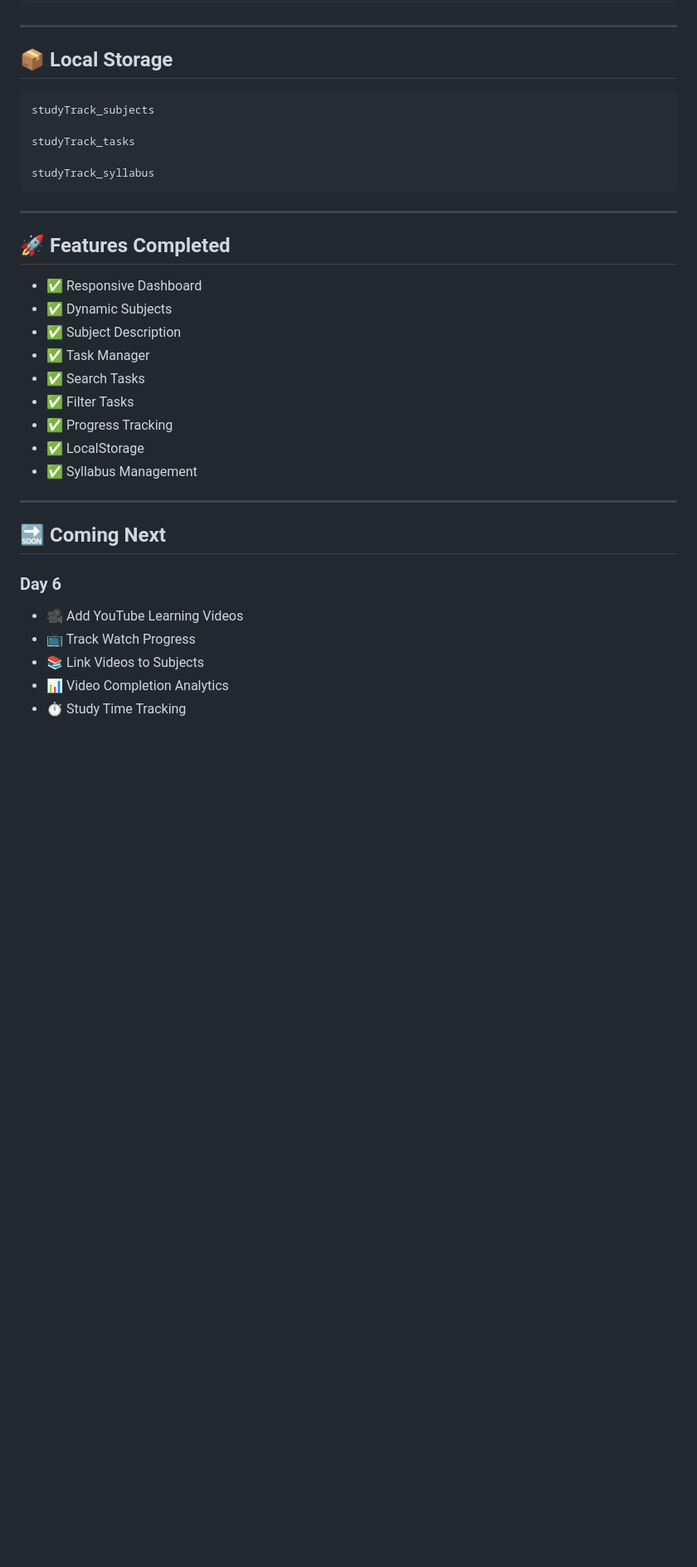
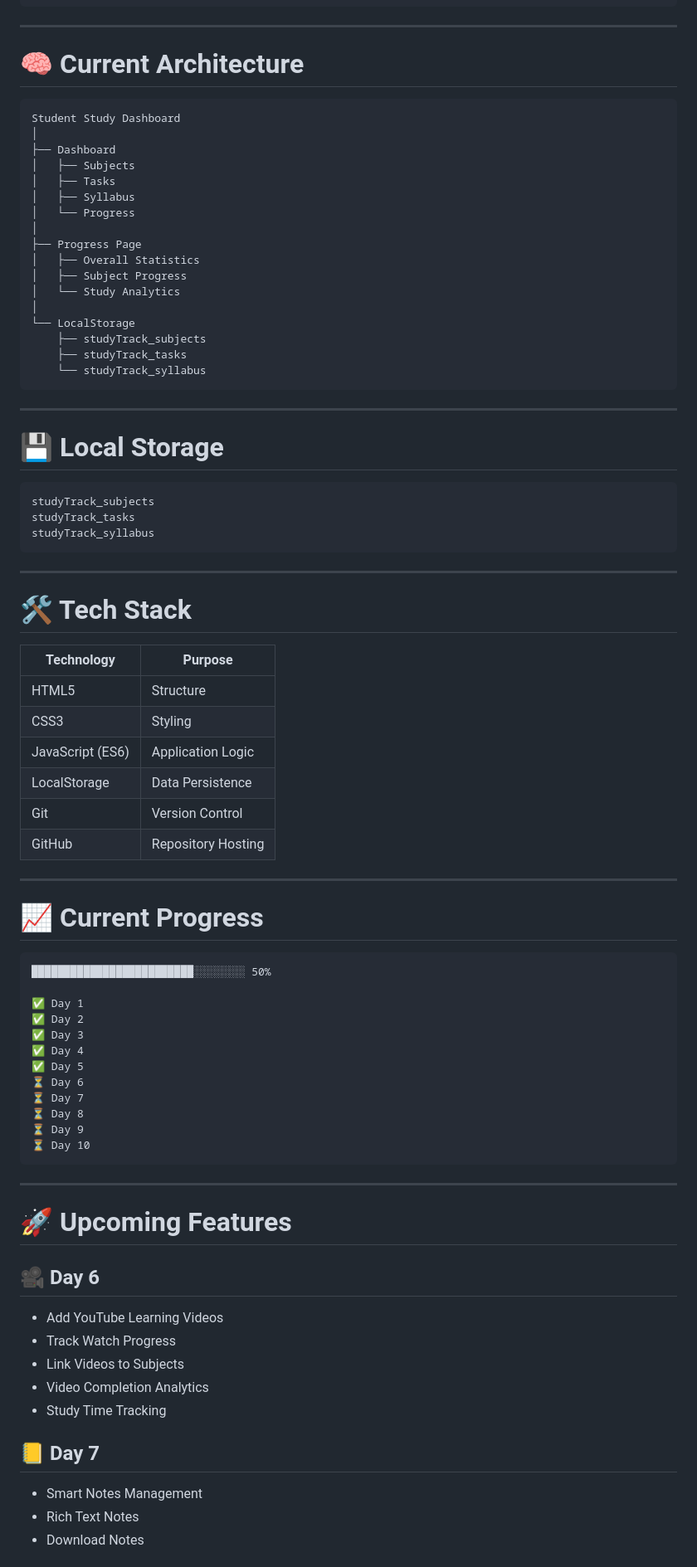
Before and after one commit to AbhaySingh-9255/student-study-dashboard, a Markdown page: README.md, the part around one of its changes. Shown at 83% size. Rendered like a GitHub page; blank space fills up the shorter version.

````diff
--- a/README.md
+++ b/README.md
@@ -228,38 +106,85 @@ Student-Study-Tracker
 
 ---
 
-## 📦 Local Storage
+# 🧠 Current Architecture
 
+```text
+Student Study Dashboard
+│
+├── Dashboard
+│   ├── Subjects
+│   ├── Tasks
+│   ├── Syllabus
+│   └── Progress
+│
+├── Progress Page
+│   ├── Overall Statistics
+│   ├── Subject Progress
+│   └── Study Analytics
+│
+└── LocalStorage
+    ├── studyTrack_subjects
+    ├── studyTrack_tasks
+    └── studyTrack_syllabus
 ```
+
+---
+
+# 💾 Local Storage
+
+```text
 studyTrack_subjects
-
 studyTrack_tasks
-
 studyTrack_syllabus
 ```
 
 ---
 
-## 🚀 Features Completed
+# 🛠️ Tech Stack
 
-- ✅ Responsive Dashboard
-- ✅ Dynamic Subjects
-- ✅ Subject Description
-- ✅ Task Manager
-- ✅ Search Tasks
-- ✅ Filter Tasks
-- ✅ Progress Tracking
-- ✅ LocalStorage
-- ✅ Syllabus Management
+| Technology | Purpose |
+|------------|---------|
+| HTML5 | Structure |
+| CSS3 | Styling |
+| JavaScript (ES6) | Application Logic |
+| LocalStorage | Data Persistence |
+| Git | Version Control |
+| GitHub | Repository Hosting |
 
 ---
 
-## 🔜 Coming Next
+# 📈 Current Progress
 
-### Day 6
+```text
+█████████████████████████░░░░░░░░ 50%
 
-- 🎥 Add YouTube Learning Videos
-- 📺 Track Watch Progress
-- 📚 Link Videos to Subjects
-- 📊 Video Completion Analytics
-- ⏱ Study Time Tracking
+✅ Day 1
+✅ Day 2
+✅ Day 3
+✅ Day 4
+✅ Day 5
+⏳ Day 6
+⏳ Day 7
+⏳ Day 8
+⏳ Day 9
+⏳ Day 10
+```
+
+---
+
+# 🚀 Upcoming Features
+
+## 🎥 Day 6
+
+- Add YouTube Learning Videos
+- Track Watch Progress
+- Link Videos to Subjects
+- Video Completion Analytics
+- Study Time Tracking
+
+## 📒 Day 7
+
+- Smart Notes Management
+- Rich Text Notes
+- Download Notes
+
````
Also changed, not shown: other parts of README.md (+142 -191 lines).
